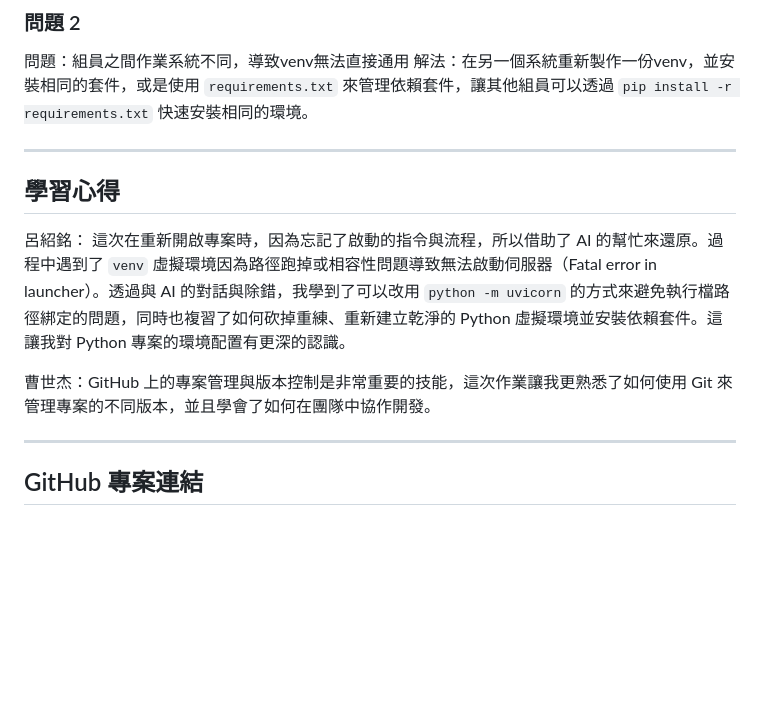
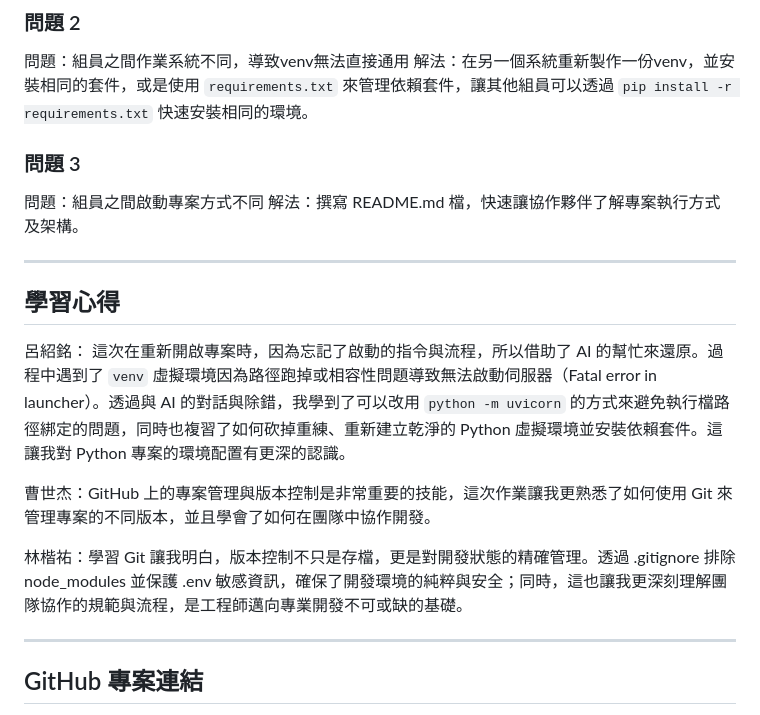
Before and after one commit to pooh0424/AI_agent_chatbot, a Markdown page: readme.md, the part around the change. GitHub-like rendering; blank space fills up the shorter version.

Commit message:
Update README 撰寫心得及問題
Added solutions for common issues encountered in project setup and collaboration, including virtual environment management and project execution instructions.

```diff
--- a/readme.md
+++ b/readme.md
@@ -69,6 +69,12 @@ GEMINI_API_KEY=your_api_key_here
 問題：組員之間作業系統不同，導致venv無法直接通用
 解法：在另一個系統重新製作一份venv，並安裝相同的套件，或是使用 `requirements.txt` 來管理依賴套件，讓其他組員可以透過 `pip install -r requirements.txt` 快速安裝相同的環境。
 
+### 問題 3
+
+問題：組員之間啟動專案方式不同
+解法：撰寫 README.md 檔，快速讓協作夥伴了解專案執行方式及架構。
+
+
 ---
 
 ## 學習心得
@@ -76,6 +82,8 @@ GEMINI_API_KEY=your_api_key_here
 呂紹銘： 這次在重新開啟專案時，因為忘記了啟動的指令與流程，所以借助了 AI 的幫忙來還原。過程中遇到了 `venv` 虛擬環境因為路徑跑掉或相容性問題導致無法啟動伺服器（Fatal error in launcher）。透過與 AI 的對話與除錯，我學到了可以改用 `python -m uvicorn` 的方式來避免執行檔路徑綁定的問題，同時也複習了如何砍掉重練、重新建立乾淨的 Python 虛擬環境並安裝依賴套件。這讓我對 Python 專案的環境配置有更深的認識。
 
 曹世杰：GitHub 上的專案管理與版本控制是非常重要的技能，這次作業讓我更熟悉了如何使用 Git 來管理專案的不同版本，並且學會了如何在團隊中協作開發。
+
+林楷祐：學習 Git 讓我明白，版本控制不只是存檔，更是對開發狀態的精確管理。透過 .gitignore 排除 node_modules 並保護 .env 敏感資訊，確保了開發環境的純粹與安全；同時，這也讓我更深刻理解團隊協作的規範與流程，是工程師邁向專業開發不可或缺的基礎。
 
 ---
 
```
